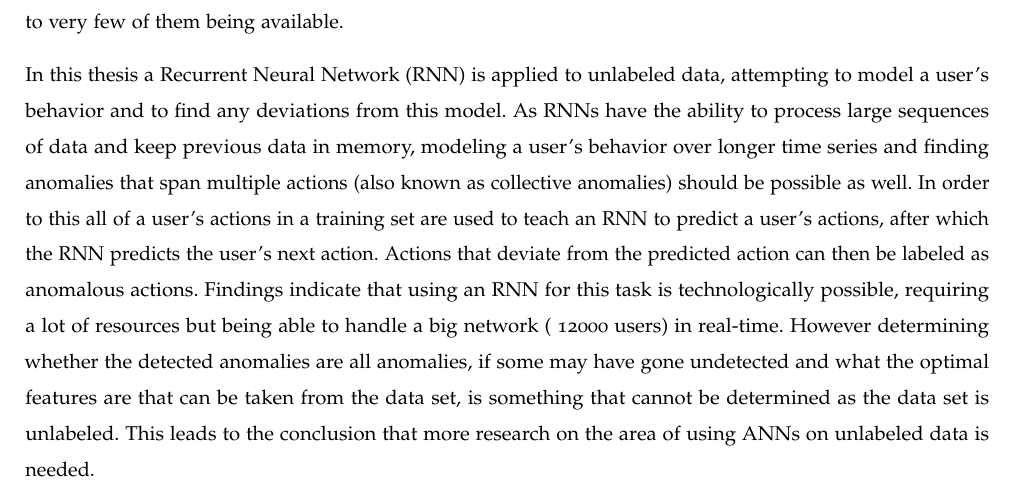
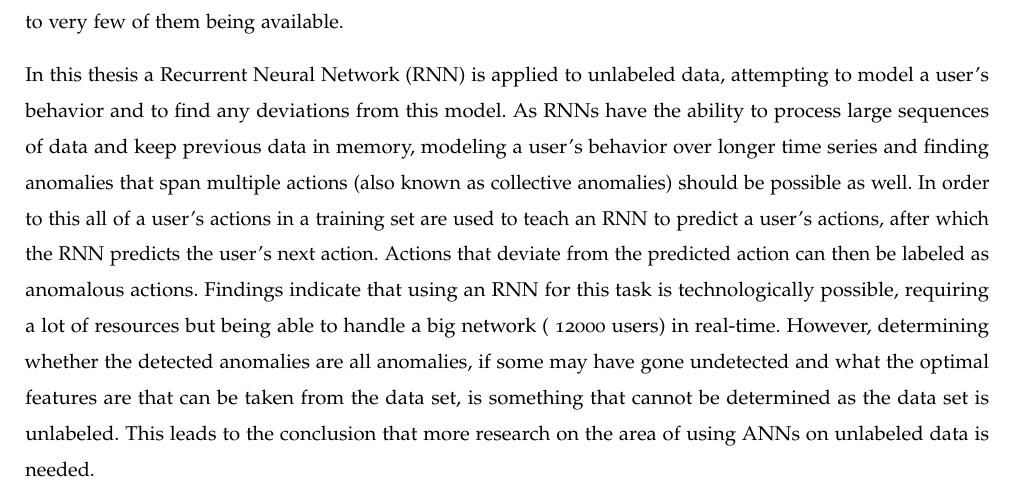
Before and after one commit to SanderRonde/bachelor-thesis, a LaTeX thesis (paper/thesis.tex, which reads paper/abstract/abstract.tex): part of page 2 of 23, cut so that both start at the same text. Compiled offline with pdfLaTeX.

Commit message:
Fixed grammar mistake

```diff
--- a/paper/abstract/abstract.tex
+++ b/paper/abstract/abstract.tex
@@ -4,6 +4,6 @@
 
 Due to the widespread usage and amount of attacks on computer networks, a fast and accurate method to detect attacks on these networks is an ever growing need. Due to their ability to learn and to process data quickly, an Artificial Neural Network (ANN) is an increasingly popular tool for this job. A lot of research has gone into either misuse detection where signatures of known intrusion techniques are found, or simple anomaly detection using labeled data sets. These methods are however not full solutions. New and unknown attacks can not be detected and large labeled data sets require experts to carefully examine every row, leading to very few of them being available.
 
-In this thesis a Recurrent Neural Network (RNN) is applied to unlabeled data, attempting to model a user's behavior and to find any deviations from this model. As RNNs have the ability to process large sequences of data and keep previous data in memory, modeling a user's behavior over longer time series and finding anomalies that span multiple actions (also known as collective anomalies) should be possible as well. In order to this all of a user's actions in a training set are used to teach an RNN to predict a user's actions, after which the RNN predicts the user's next action. Actions that deviate from the predicted action can then be labeled as anomalous actions. Findings indicate that using an RNN for this task is technologically possible, requiring a lot of resources but being able to handle a big network (~12000 users) in real-time. However determining whether the detected anomalies are all anomalies, if some may have gone undetected and what the optimal features are that can be taken from the data set, is something that cannot be determined as the data set is unlabeled. This leads to the conclusion that more research on the area of using ANNs on unlabeled data is needed.
+In this thesis a Recurrent Neural Network (RNN) is applied to unlabeled data, attempting to model a user's behavior and to find any deviations from this model. As RNNs have the ability to process large sequences of data and keep previous data in memory, modeling a user's behavior over longer time series and finding anomalies that span multiple actions (also known as collective anomalies) should be possible as well. In order to this all of a user's actions in a training set are used to teach an RNN to predict a user's actions, after which the RNN predicts the user's next action. Actions that deviate from the predicted action can then be labeled as anomalous actions. Findings indicate that using an RNN for this task is technologically possible, requiring a lot of resources but being able to handle a big network (~12000 users) in real-time. However, determining whether the detected anomalies are all anomalies, if some may have gone undetected and what the optimal features are that can be taken from the data set, is something that cannot be determined as the data set is unlabeled. This leads to the conclusion that more research on the area of using ANNs on unlabeled data is needed.
 
 	\end{abstract}
```
